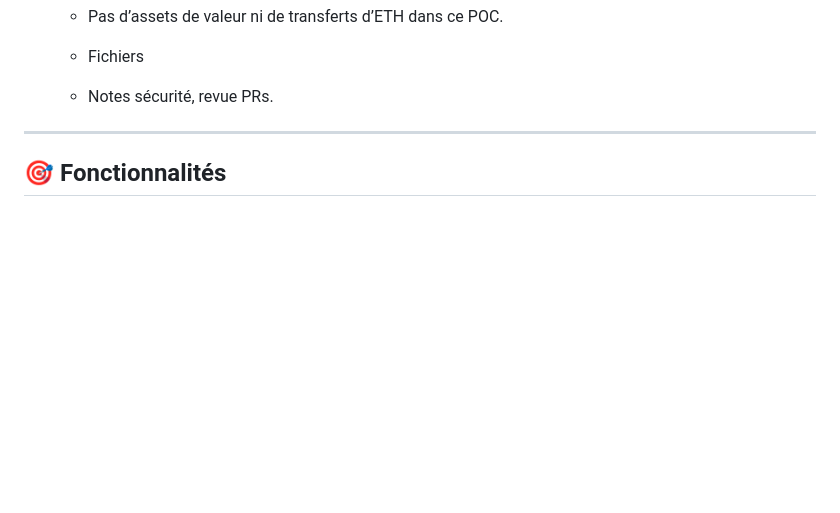
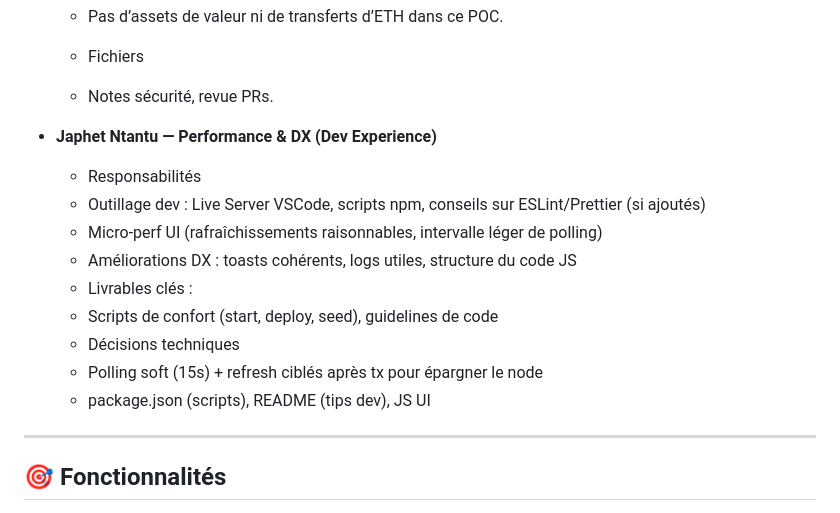
Before and after one commit to masterivanic/Blockchain-vote-system, a Markdown page: README.md, the part around the change. GitHub-like rendering; blank space fills up the shorter version.

Commit message:
performance et DX README.md

```diff
--- a/README.md
+++ b/README.md
@@ -109,6 +109,19 @@ Application de vote décentralisée : connexion MetaMask, création de **candida
     * Fichiers
 
     * Notes sécurité, revue PRs.
+
+* **Japhet Ntantu — Performance & DX (Dev Experience)**
+   * Responsabilités
+   * Outillage dev : Live Server VSCode, scripts npm, conseils sur ESLint/Prettier (si ajoutés)
+   * Micro-perf UI (rafraîchissements raisonnables, intervalle léger de polling)
+   * Améliorations DX : toasts cohérents, logs utiles, structure du code JS
+   * Livrables clés :
+   * Scripts de confort (start, deploy, seed), guidelines de code
+   * Décisions techniques
+   * Polling soft (15s) + refresh ciblés après tx pour épargner le node
+   * package.json (scripts), README (tips dev), JS UI
+
+
 
 
 ---
```
